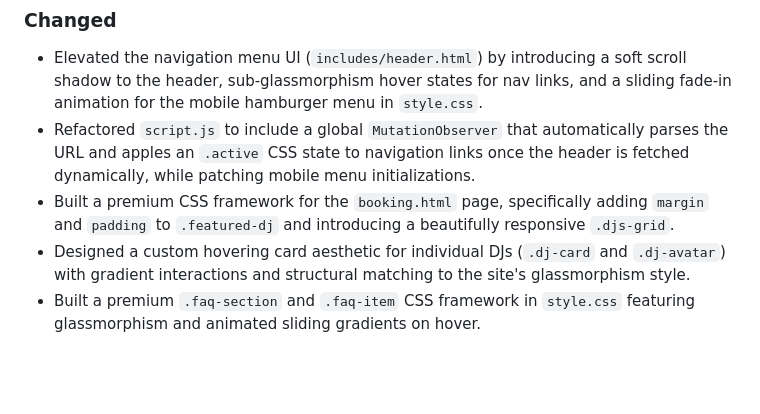
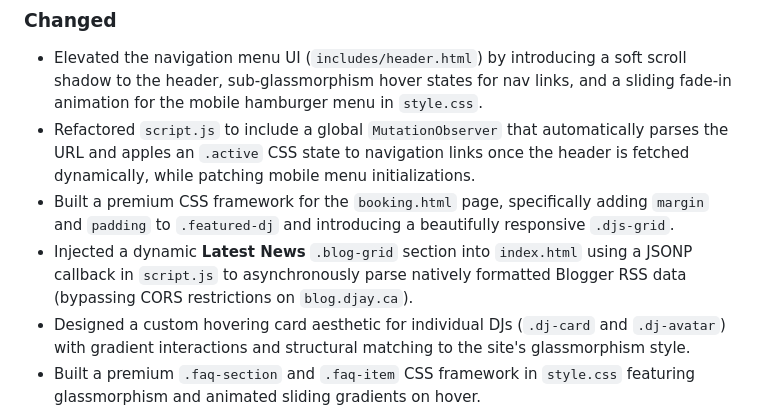
Before and after one commit to BrainAV/djay.ca, a Markdown page: CHANGELOG.md, the part around the change. Rendered like a GitHub page; blank space fills up the shorter version.

```diff
--- a/CHANGELOG.md
+++ b/CHANGELOG.md
@@ -15,6 +15,7 @@ and this project adheres to [Semantic Versioning](https://semver.org/spec/v2.0.0
 - Elevated the navigation menu UI (`includes/header.html`) by introducing a soft scroll shadow to the header, sub-glassmorphism hover states for nav links, and a sliding fade-in animation for the mobile hamburger menu in `style.css`.
 - Refactored `script.js` to include a global `MutationObserver` that automatically parses the URL and apples an `.active` CSS state to navigation links once the header is fetched dynamically, while patching mobile menu initializations.
 - Built a premium CSS framework for the `booking.html` page, specifically adding `margin` and `padding` to `.featured-dj` and introducing a beautifully responsive `.djs-grid`.
+- Injected a dynamic **Latest News** `.blog-grid` section into `index.html` using a JSONP callback in `script.js` to asynchronously parse natively formatted Blogger RSS data (bypassing CORS restrictions on `blog.djay.ca`).
 - Designed a custom hovering card aesthetic for individual DJs (`.dj-card` and `.dj-avatar`) with gradient interactions and structural matching to the site's glassmorphism style.
 - Built a premium `.faq-section` and `.faq-item` CSS framework in `style.css` featuring glassmorphism and animated sliding gradients on hover.
 - Rebuilt the FAQ section on `mixkit.html` to utilize this new premium design pattern.
```
